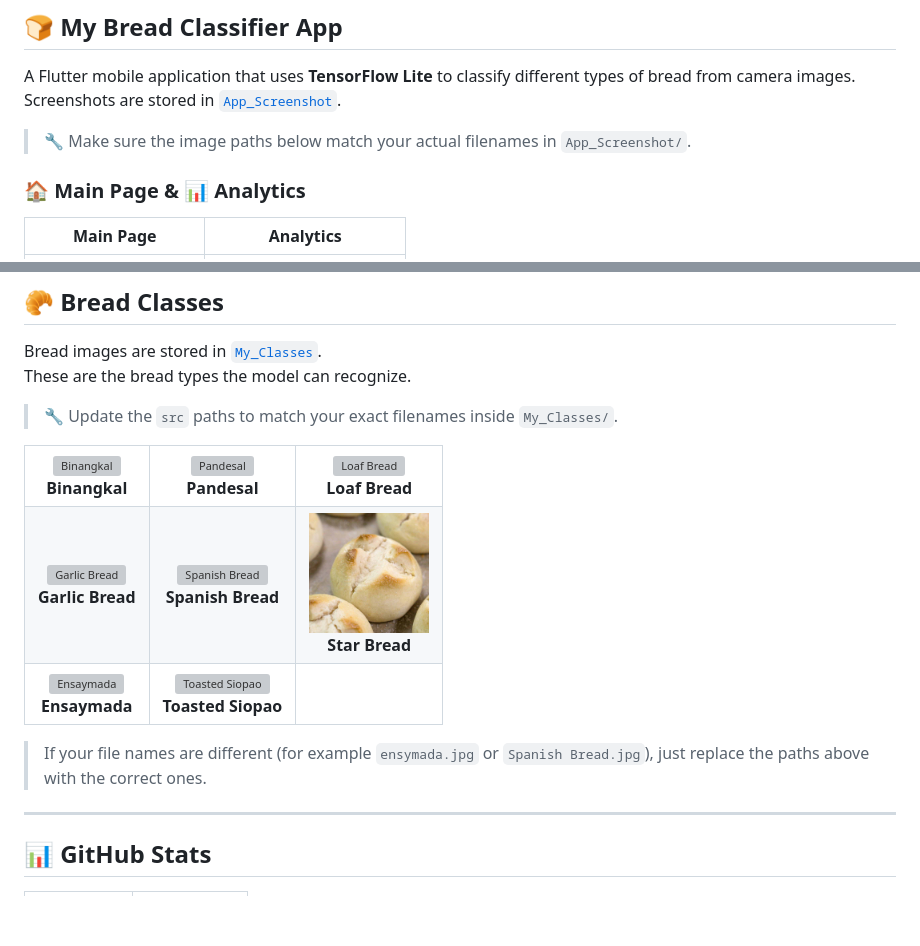
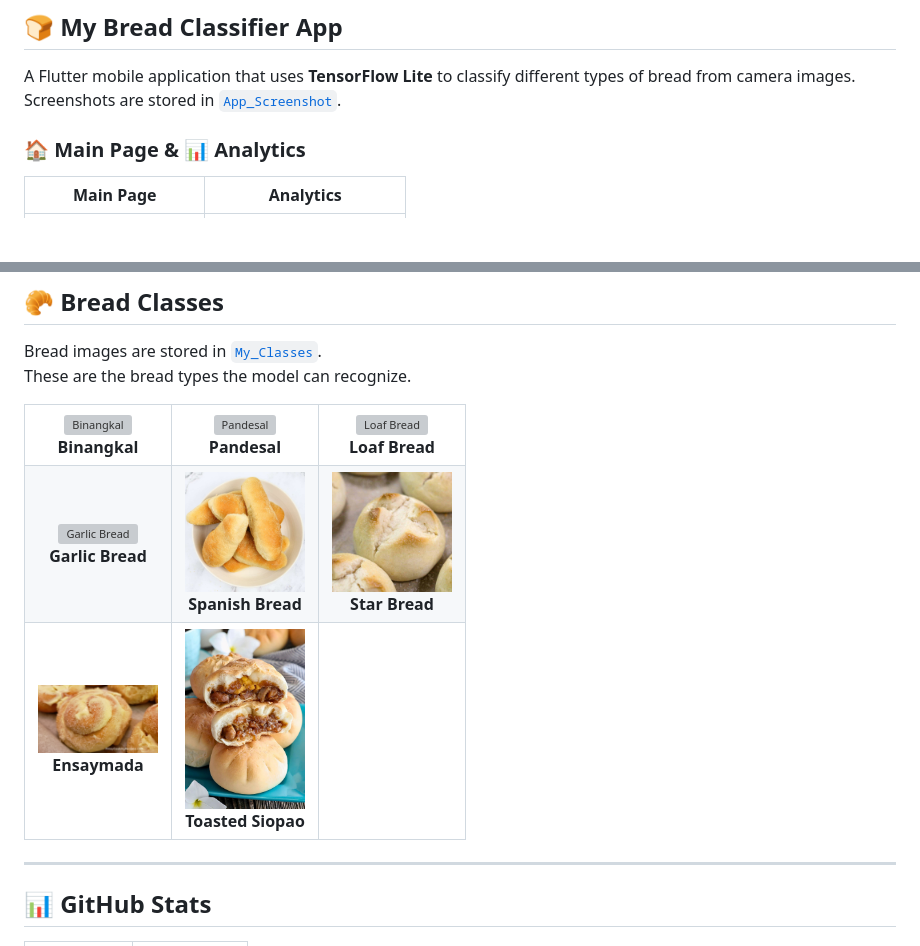
Before and after one commit to Nathaniel-uiii/Nathaniel-uiii, a Markdown page: README.md, 2 parts joined by grey strips. Rendered like a GitHub page; blank space fills up the shorter version; grey boxes are pictures that could not be loaded.

Commit message:
Clean up README
Removed instructions to ensure image paths match filenames and updated image filenames in the HTML table.

```diff
--- a/README.md
+++ b/README.md
@@ -53,8 +53,6 @@ me.say_hi()- 🧠 **Interests**: Mobile development, machine learning, and clean
 A Flutter mobile application that uses **TensorFlow Lite** to classify different types of bread from camera images.
 Screenshots are stored in [`App_Screenshot`](https://github.com/Nathaniel-uiii/Nathaniel-uiii/tree/main/App_Screenshot).
 
-> 🔧 Make sure the image paths below match your actual filenames in `App_Screenshot/`.
-
 ### 🏠 Main Page & 📊 Analytics
 
 | **Main Page** | **Analytics** |
@@ -83,8 +81,6 @@ The **Analytics** screen shows how often each bread type has been detected and o
 Bread images are stored in [`My_Classes`](https://github.com/Nathaniel-uiii/Nathaniel-uiii/tree/main/My_Classes).
 These are the bread types the model can recognize.
 
-> 🔧 Update the `src` paths to match your exact filenames inside `My_Classes/`.
-
 <table>
   <tr>
     <td align="center">
@@ -106,7 +102,7 @@ These are the bread types the model can recognize.
       <b>Garlic Bread</b>
     </td>
     <td align="center">
-      <img src="My_Classes/Spanish_Bread.jpg" alt="Spanish Bread" width="120" /><br/>
+      <img src="My_Classes/Spanish%20Bread.jpg" alt="Spanish Bread" width="120" /><br/>
       <b>Spanish Bread</b>
     </td>
     <td align="center">
@@ -116,11 +112,11 @@ These are the bread types the model can recognize.
   </tr>
   <tr>
     <td align="center">
-      <img src="My_Classes/Ensaymada.jpg" alt="Ensaymada" width="120" /><br/>
+      <img src="My_Classes/ensymada.jpg" alt="Ensaymada" width="120" /><br/>
       <b>Ensaymada</b>
     </td>
     <td align="center">
-      <img src="My_Classes/Toasted_Siopao.jpg" alt="Toasted Siopao" width="120" /><br/>
+      <img src="My_Classes/Toasted%20Soipao.jpg" alt="Toasted Siopao" width="120" /><br/>
       <b>Toasted Siopao</b>
     </td>
     <td align="center">
@@ -128,8 +124,6 @@ These are the bread types the model can recognize.
     </td>
   </tr>
 </table>
-
-> If your file names are different (for example `ensymada.jpg` or `Spanish Bread.jpg`), just replace the paths above with the correct ones.
 
 ---
 
```
Also changed, not shown: other parts of README.md (+1 -1 lines).
